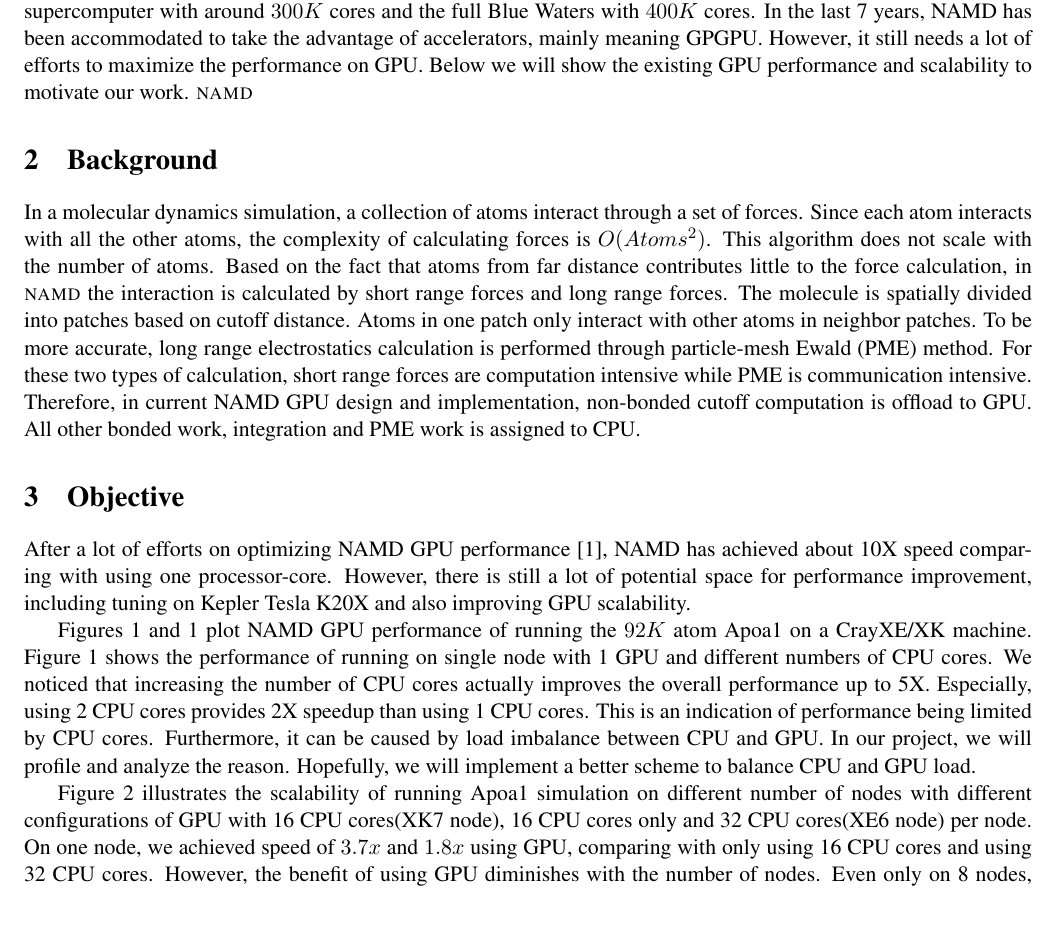
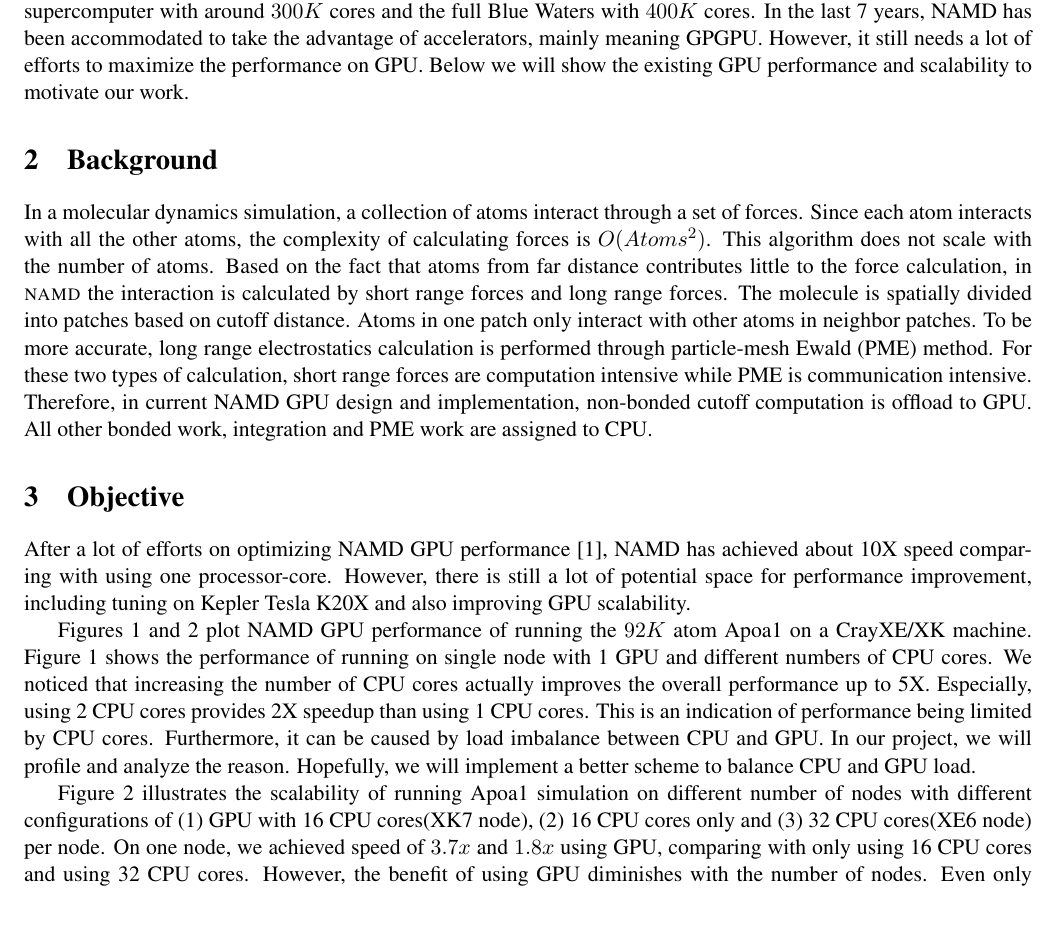
Before and after one commit to sun51/ece598HK, a LaTeX document (proposal/proposal.tex): part of page 1 of 2, cut so that both start at the same text. Compiled offline with pdfLaTeX.

Commit message:
fix small mistakes

```diff
--- a/proposal/proposal.tex
+++ b/proposal/proposal.tex
@@ -106,7 +106,7 @@
 to take the advantage of accelerators, mainly meaning GPGPU. However, it still needs a lot of
 efforts to maximize the performance on GPU. Below we will show the existing GPU performance and
 scalability to motivate our work.
-\namd{}
+%\namd{}
 
 \section{Background}
 In a molecular dynamics simulation, a collection of atoms interact through a set of forces.
@@ -118,7 +118,7 @@
 To be more accurate, long range electrostatics calculation is performed through particle-mesh Ewald (PME) method.
 For these two types of calculation, short range forces are computation intensive while PME is communication intensive.
 Therefore, in current NAMD GPU design and implementation, non-bonded cutoff computation is offload to GPU.
-All other bonded work, integration and PME work is assigned to CPU.
+All other bonded work, integration and PME work are assigned to CPU.
 
 \section{Objective}
 After a lot of efforts on optimizing NAMD GPU performance~\cite{phillips_stone_namd_cuda}, NAMD has achieved
@@ -126,7 +126,7 @@
 potential space for performance improvement, including tuning on Kepler Tesla K20X and
 also improving GPU scalability.
 
-Figures~\ref{figs:apoa1-gpu-singlenode-JYC} and~\ref{figs:apoa1-gpu-singlenode-JYC}
+Figures~\ref{figs:apoa1-gpu-singlenode-JYC} and~\ref{figs:apoa1-gpu-scale-JYC}
 plot NAMD GPU performance of running the $92K$ atom Apoa1 on a CrayXE/XK machine.
 Figure~\ref{figs:apoa1-gpu-singlenode-JYC} shows the performance of running on
 single node with 1 GPU and different numbers of CPU cores. We noticed that increasing
@@ -138,7 +138,7 @@
 
 Figure~\ref{figs:apoa1-gpu-scale-JYC} illustrates the scalability of
 running Apoa1 simulation on different number of nodes with different configurations of
-GPU with 16 CPU cores(XK7 node), 16 CPU cores only and 32 CPU cores(XE6 node) per node.
+(1) GPU with 16 CPU cores(XK7 node), (2) 16 CPU cores only and (3) 32 CPU cores(XE6 node) per node.
 On one node, we achieved speed of $3.7x$ and $1.8x$ using GPU, comparing with only using 16 CPU cores
 and using 32 CPU cores. However, the benefit of using GPU diminishes with the number of nodes.
 Even only on 8 nodes, using GPU does not provide us any improvement compared with using 32 CPU cores.
```
